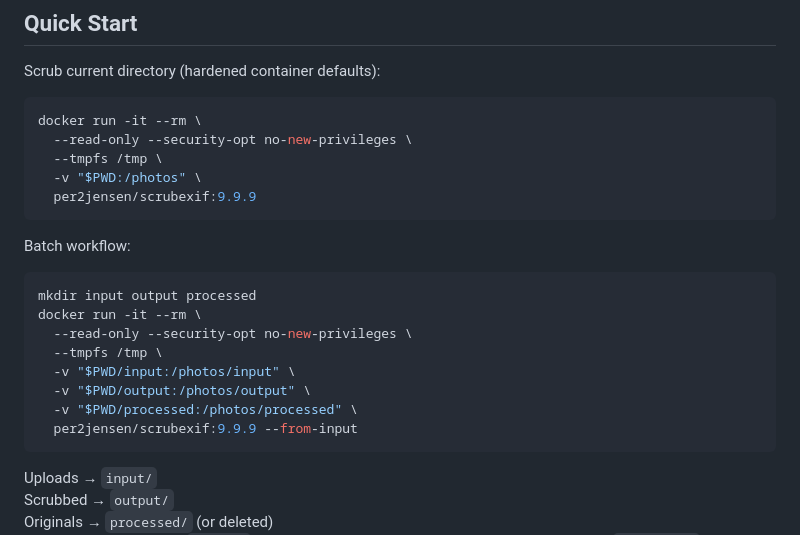
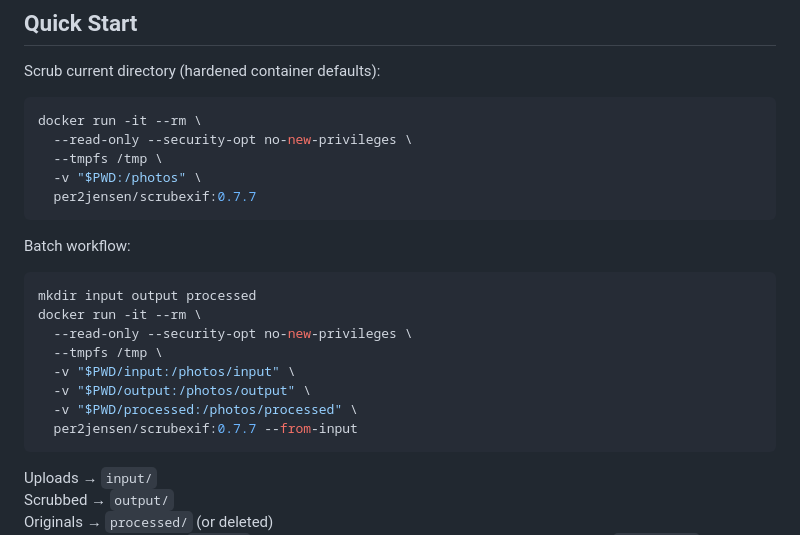
Before and after one commit to per2jensen/scrubexif, a Markdown page: README.md, the part around the change. Drawn GitHub-style.

Commit message:
roll fake test version # back :-)

````diff
--- a/README.md
+++ b/README.md
@@ -41,7 +41,7 @@ docker run -it --rm \
   --read-only --security-opt no-new-privileges \
   --tmpfs /tmp \
   -v "$PWD:/photos" \
-  per2jensen/scrubexif:9.9.9
+  per2jensen/scrubexif:0.7.7
 ```
 
 Batch workflow:
@@ -54,7 +54,7 @@ docker run -it --rm \
   -v "$PWD/input:/photos/input" \
   -v "$PWD/output:/photos/output" \
   -v "$PWD/processed:/photos/processed" \
-  per2jensen/scrubexif:9.9.9 --from-input
+  per2jensen/scrubexif:0.7.7 --from-input
 ```
 
 Uploads → `input/`
````
